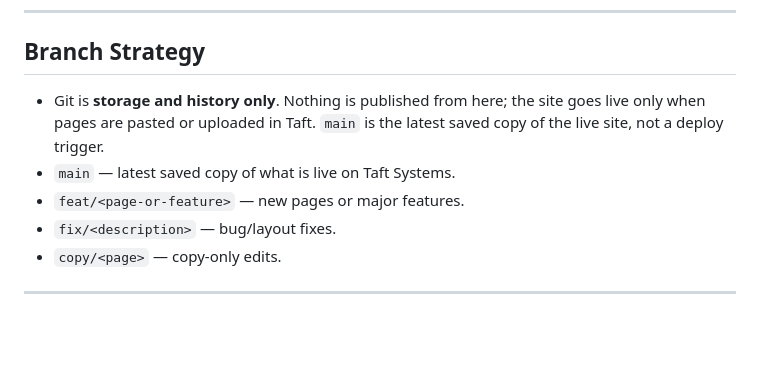
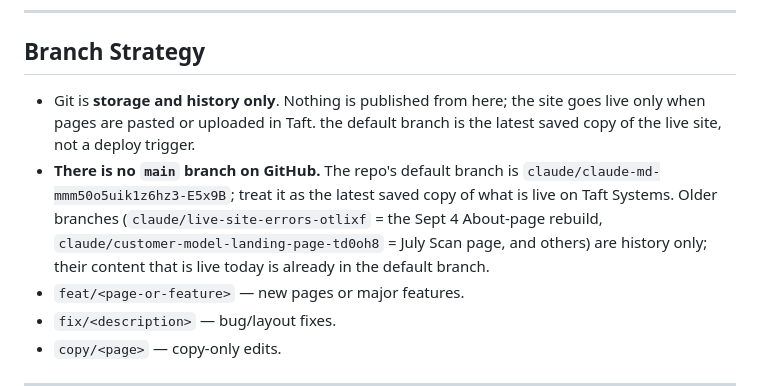
Before and after one commit to ssjennings1/syncovate-live-site, a Markdown page: CLAUDE.md, the part around the change. Rendered like a GitHub page; blank space fills up the shorter version.

Commit message:
docs(global): note that GitHub has no main branch; default branch is the saved copy
Co-Authored-By: Claude Sonnet 5.5 <noreply@anthropic.com>
Claude-Session: https://claude.ai/code/session_01TDVFLtmcnL6eVn8x3FqhGq

```diff
--- a/CLAUDE.md
+++ b/CLAUDE.md
@@ -254,8 +254,8 @@ Scope examples: `scotoma`, `coaching`, `speaking`, `about`, `nav`, `global`
 
 ## Branch Strategy
 
-- Git is **storage and history only**. Nothing is published from here; the site goes live only when pages are pasted or uploaded in Taft. `main` is the latest saved copy of the live site, not a deploy trigger.
-- `main` — latest saved copy of what is live on Taft Systems.
+- Git is **storage and history only**. Nothing is published from here; the site goes live only when pages are pasted or uploaded in Taft. the default branch is the latest saved copy of the live site, not a deploy trigger.
+- **There is no `main` branch on GitHub.** The repo's default branch is `claude/claude-md-mmm50o5uik1z6hz3-E5x9B`; treat it as the latest saved copy of what is live on Taft Systems. Older branches (`claude/live-site-errors-otlixf` = the Sept 4 About-page rebuild, `claude/customer-model-landing-page-td0oh8` = July Scan page, and others) are history only; their content that is live today is already in the default branch.
 - `feat/<page-or-feature>` — new pages or major features.
 - `fix/<description>` — bug/layout fixes.
 - `copy/<page>` — copy-only edits.
```
